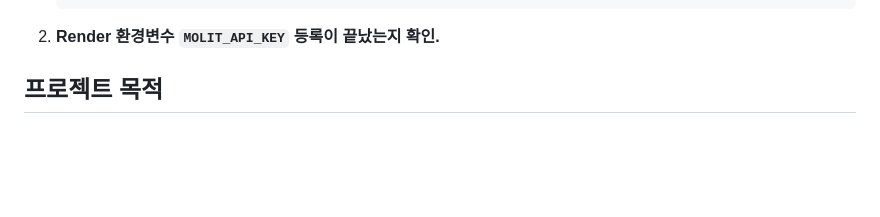
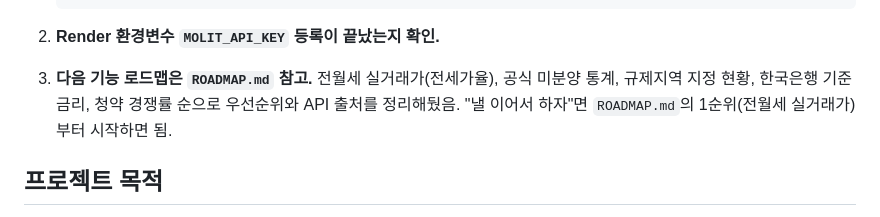
Before and after one commit to jingusung-blip/local-market-agent, a Markdown page: PROJECT_NOTES.md, the part around the change. Drawn GitHub-style; blank space fills up the shorter version.

````diff
--- a/PROJECT_NOTES.md
+++ b/PROJECT_NOTES.md
@@ -39,6 +39,8 @@
    ```
 
 2. **Render 환경변수 `MOLIT_API_KEY` 등록이 끝났는지 확인.**
+
+3. **다음 기능 로드맵은 `ROADMAP.md` 참고.** 전월세 실거래가(전세가율), 공식 미분양 통계, 규제지역 지정 현황, 한국은행 기준금리, 청약 경쟁률 순으로 우선순위와 API 출처를 정리해뒀음. "낼 이어서 하자"면 `ROADMAP.md`의 1순위(전월세 실거래가)부터 시작하면 됨.
 
 ## 프로젝트 목적
 
````
Also changed, not shown: ROADMAP.md (added, +111 -0 lines).
